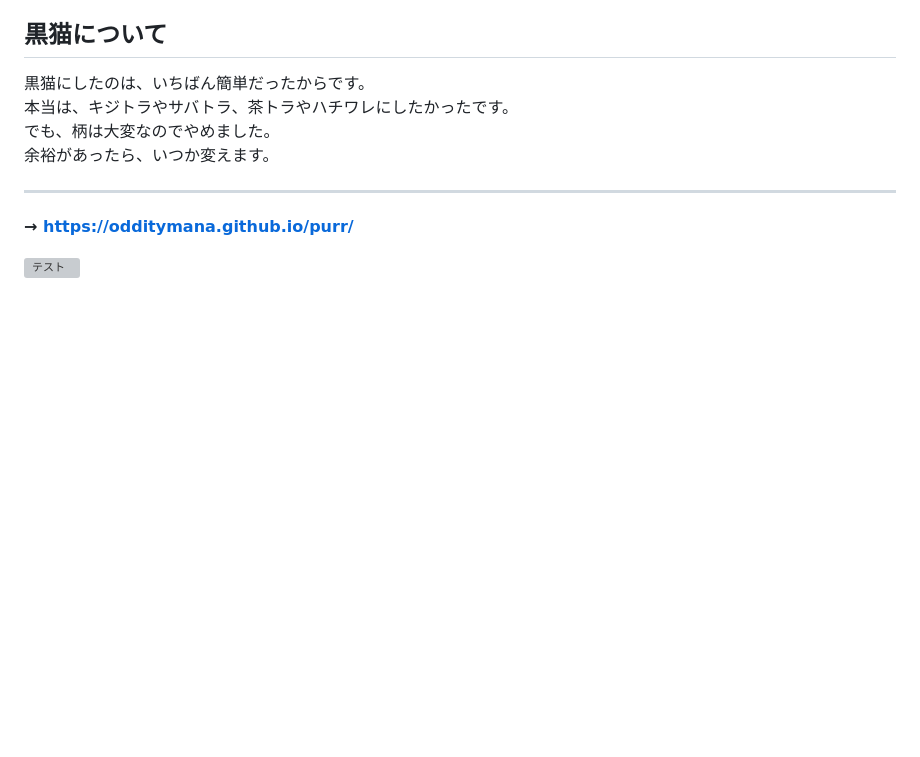
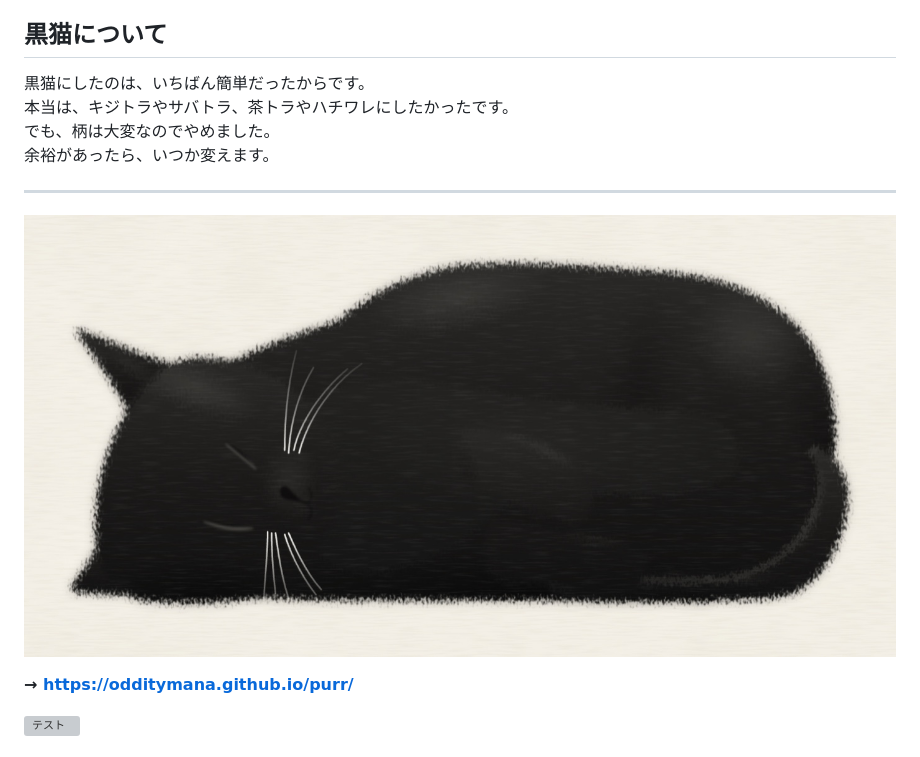
Before and after one commit to odditymana/purr, a Markdown page: README.md, the part around the change. Rendered like a GitHub page; pictures changed too: docs/screenshot.jpg (added); blank space fills up the shorter version; grey boxes are pictures that could not be loaded.

Commit message:
README にアプリのスクリーンショットを足す
Co-Authored-By: Claude Opus 5.5 <noreply@anthropic.com>

```diff
--- a/README.md
+++ b/README.md
@@ -20,6 +20,8 @@
 余裕があったら、いつか変えます。
 
 ---
+
+![和紙の上で丸くなって眠る黒猫](docs/screenshot.jpg)
 
 **→ [https://odditymana.github.io/purr/](https://odditymana.github.io/purr/)**
 
```
